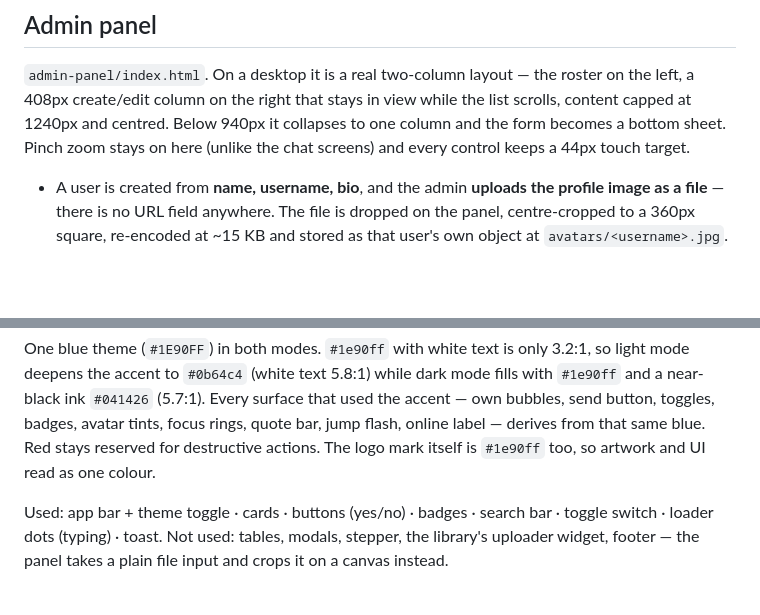
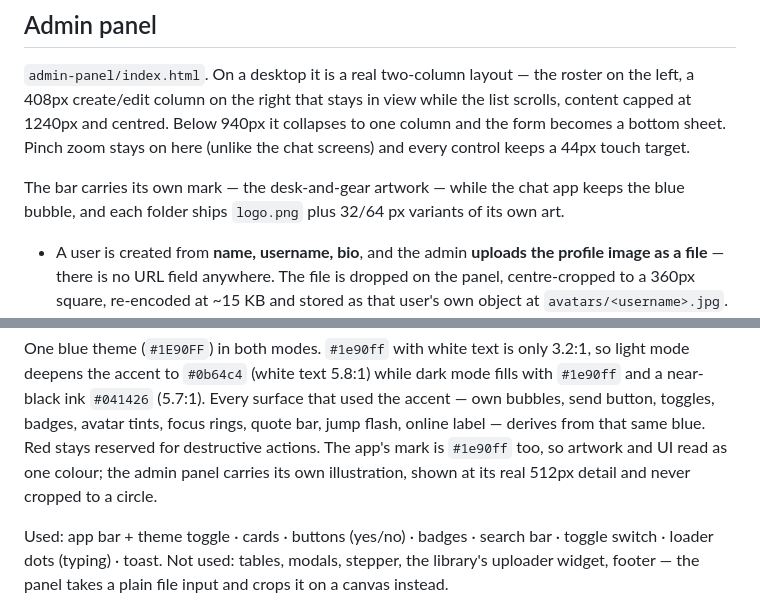
Before and after one commit to parimatchsupport-46/terox, a Markdown page: README.md, 2 parts joined by grey strips. Rendered like a GitHub page; blank space fills up the shorter version.

```diff
--- a/README.md
+++ b/README.md
@@ -44,6 +44,9 @@ content capped at 1240px and centred. Below 940px it collapses to one column and
 becomes a bottom sheet. Pinch zoom stays on here (unlike the chat screens) and every
 control keeps a 44px touch target.
 
+The bar carries its own mark — the desk-and-gear artwork — while the chat app keeps the
+blue bubble, and each folder ships `logo.png` plus 32/64 px variants of its own art.
+
 - A user is created from **name, username, bio**, and the admin **uploads the profile
   image as a file** — there is no URL field anywhere. The file is dropped on the panel,
   centre-cropped to a 360px square, re-encoded at ~15 KB and stored as that user's own
@@ -180,8 +199,9 @@ One blue theme (`#1E90FF`) in both modes. `#1e90ff` with white text is only 3.2:
 deepens the accent to `#0b64c4` (white text 5.8:1) while dark mode fills with `#1e90ff` and a near-black
 ink `#041426` (5.7:1). Every surface that used the accent — own bubbles, send button, toggles, badges,
 avatar tints, focus rings, quote bar, jump flash, online label — derives from that same blue.
-Red stays reserved for destructive actions. The logo mark itself is `#1e90ff` too, so artwork and
-UI read as one colour.
+Red stays reserved for destructive actions. The app's mark is `#1e90ff` too, so artwork and UI
+read as one colour; the admin panel carries its own illustration, shown at its real 512px detail
+and never cropped to a circle.
 
 Used: app bar + theme toggle · cards · buttons (yes/no) · badges · search bar ·
 toggle switch · loader dots (typing) · toast.
```
Also changed, not shown: other parts of README.md (+61 -45 lines), admin-panel/assets/logo-32.png, admin-panel/assets/logo-64.png, admin-panel/assets/logo.png, 9 other files.
